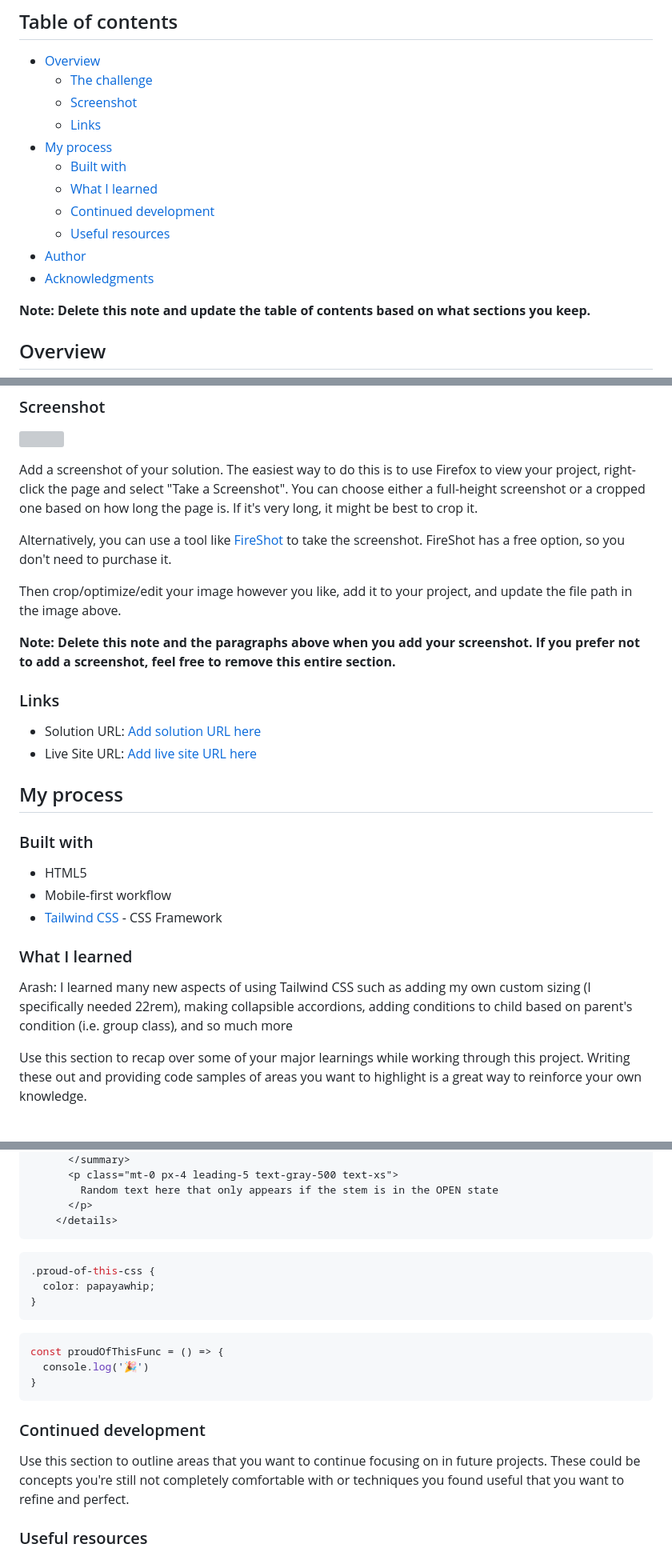
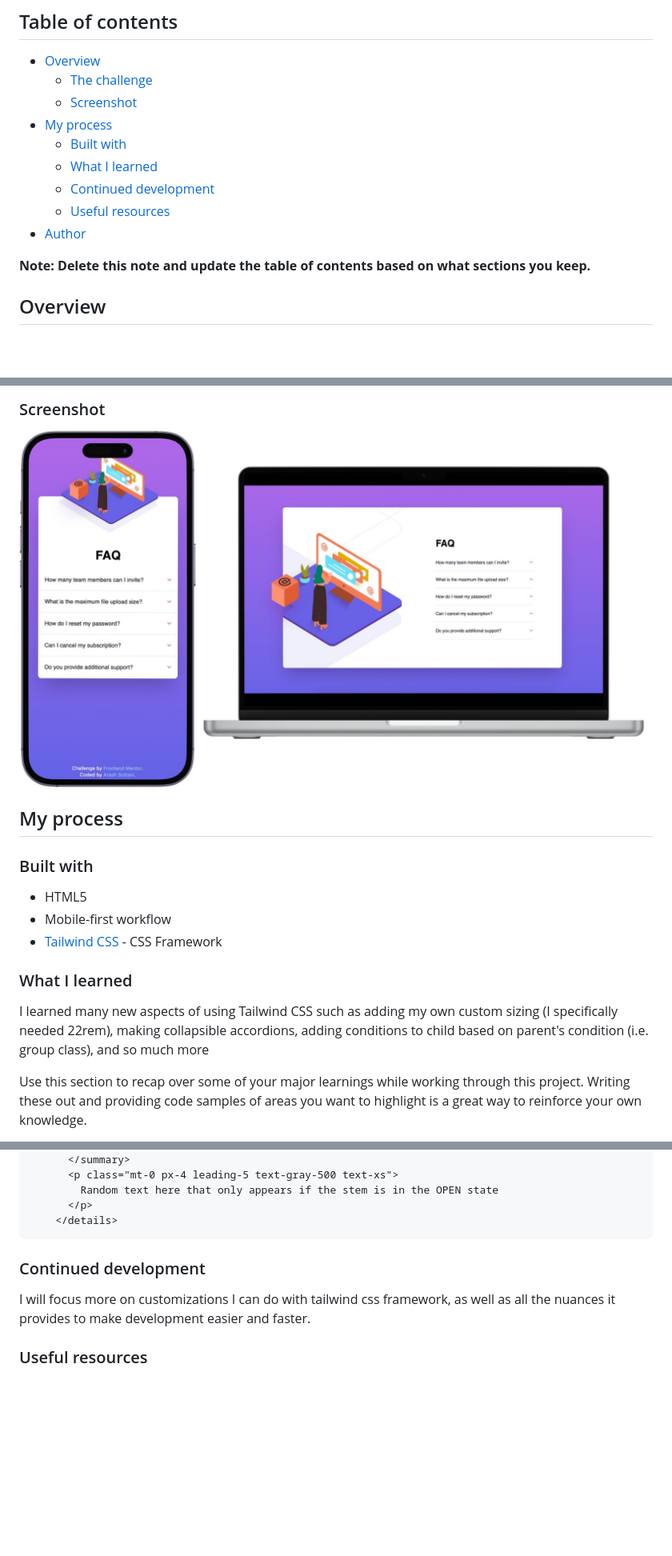
Before and after one commit to soltaniworld/FAQ-Accordion-Card-with-Tailwind-CSS, a Markdown page: README.md, 3 parts joined by grey strips. Shown: that part at 80% size. Drawn GitHub-style; pictures changed too: screenshot.jpg (added); blank space fills up the shorter version; grey boxes are pictures that could not be loaded.

````diff
--- a/README.md
+++ b/README.md
@@ -7,14 +7,12 @@ This is a solution to the [FAQ accordion card challenge on Frontend Mentor](http
 - [Overview](#overview)
   - [The challenge](#the-challenge)
   - [Screenshot](#screenshot)
-  - [Links](#links)
 - [My process](#my-process)
   - [Built with](#built-with)
   - [What I learned](#what-i-learned)
   - [Continued development](#continued-development)
   - [Useful resources](#useful-resources)
 - [Author](#author)
-- [Acknowledgments](#acknowledgments)
 
 **Note: Delete this note and update the table of contents based on what sections you keep.**
 
@@ -32,18 +30,6 @@ Users should be able to:
 
 ![](./screenshot.jpg)
 
-Add a screenshot of your solution. The easiest way to do this is to use Firefox to view your project, right-click the page and select "Take a Screenshot". You can choose either a full-height screenshot or a cropped one based on how long the page is. If it's very long, it might be best to crop it.
-
-Alternatively, you can use a tool like [FireShot](https://getfireshot.com/) to take the screenshot. FireShot has a free option, so you don't need to purchase it.
-
-Then crop/optimize/edit your image however you like, add it to your project, and update the file path in the image above.
-
-**Note: Delete this note and the paragraphs above when you add your screenshot. If you prefer not to add a screenshot, feel free to remove this entire section.**
-
-### Links
-
-- Solution URL: [Add solution URL here](https://your-solution-url.com)
-- Live Site URL: [Add live site URL here](https://your-live-site-url.com)
 
 ## My process
 
@@ -55,7 +41,7 @@ Then crop/optimize/edit your image however you like, add it to your project, and
 
 ### What I learned
 
-Arash: I learned many new aspects of using Tailwind CSS such as adding my own custom sizing (I specifically needed 22rem), making collapsible accordions, adding conditions to child based on parent's condition (i.e. group class), and so much more
+I learned many new aspects of using Tailwind CSS such as adding my own custom sizing (I specifically needed 22rem), making collapsible accordions, adding conditions to child based on parent's condition (i.e. group class), and so much more
 
 Use this section to recap over some of your major learnings while working through this project. Writing these out and providing code samples of areas you want to highlight is a great way to reinforce your own knowledge.
 
@@ -72,21 +58,12 @@ To see how you can add code snippets, see below:
       </p>
     </details>
 ```
-```css
-.proud-of-this-css {
-  color: papayawhip;
-}
-```
-```js
-const proudOfThisFunc = () => {
-  console.log('🎉')
-}
-```
+
 
 
 ### Continued development
 
-Use this section to outline areas that you want to continue focusing on in future projects. These could be concepts you're still not completely comfortable with or techniques you found useful that you want to refine and perfect.
+I will focus more on customizations I can do with tailwind css framework, as well as all the nuances it provides to make development easier and faster.
 
 
 
````
Also changed, not shown: 3 other files.
